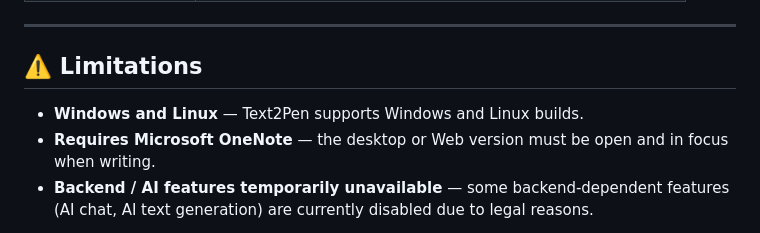
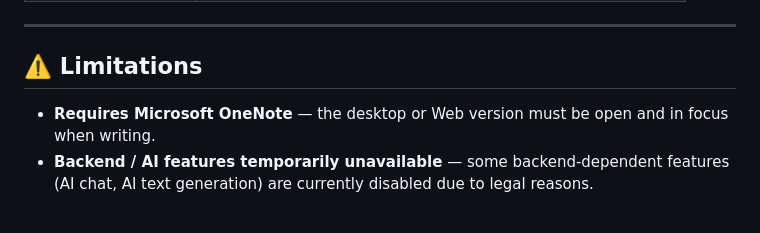
Before and after one commit to pythonIsFast/Text2Pen, a Markdown page: README.md, the part around the change. Drawn GitHub-style.

Commit message:
Update limitations section in README.md
Removed mention of Linux support in limitations section.

```diff
--- a/README.md
+++ b/README.md
@@ -59,7 +59,6 @@ Run `Installer.exe` again and click **Uninstall**. All files and shortcuts are r
 
 ## ⚠️ Limitations
 
-- **Windows and Linux** — Text2Pen supports Windows and Linux builds.
 - **Requires Microsoft OneNote** — the desktop or Web version must be open and in focus when writing.
 - **Backend / AI features temporarily unavailable** — some backend-dependent features (AI chat, AI text generation) are currently disabled due to legal reasons.
 
```
